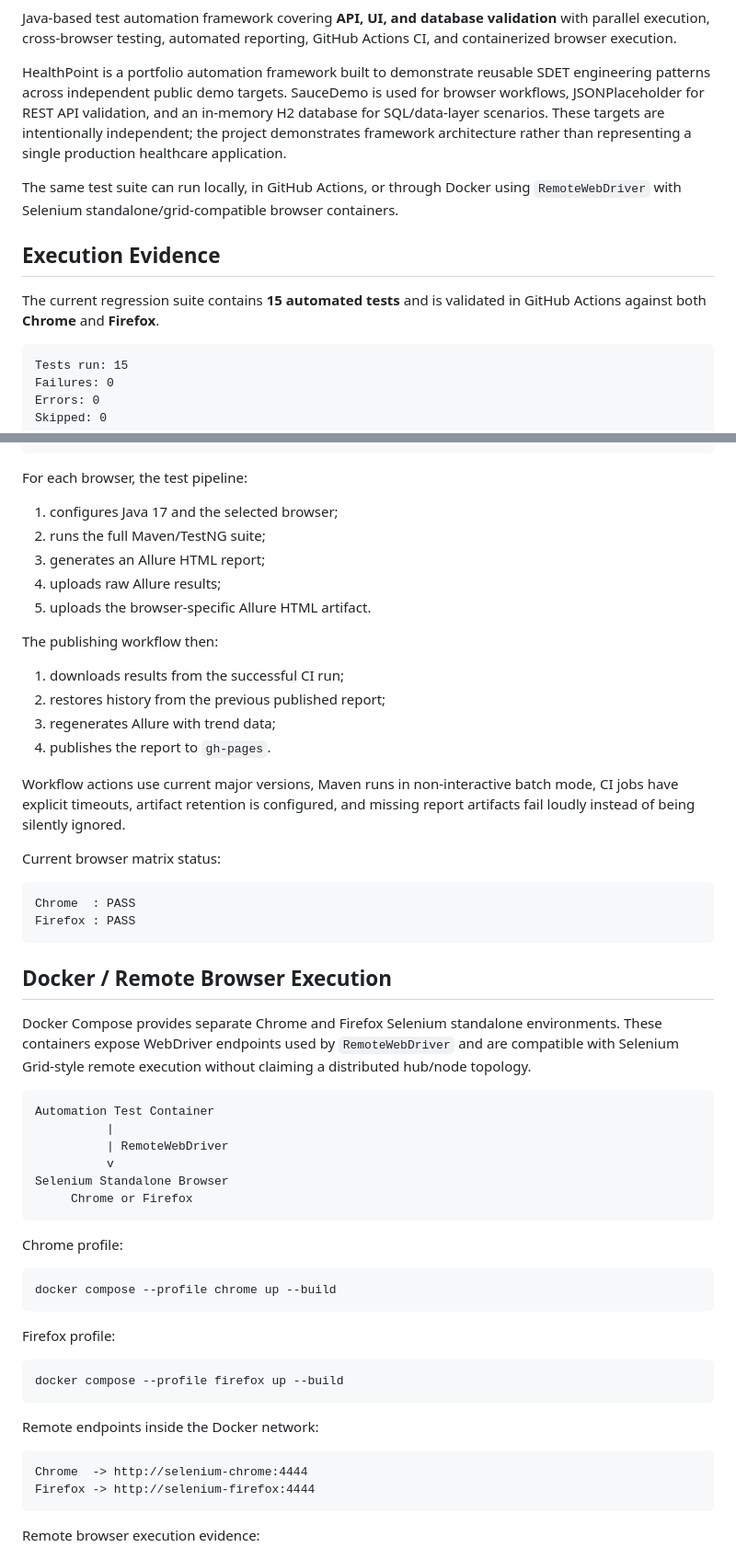
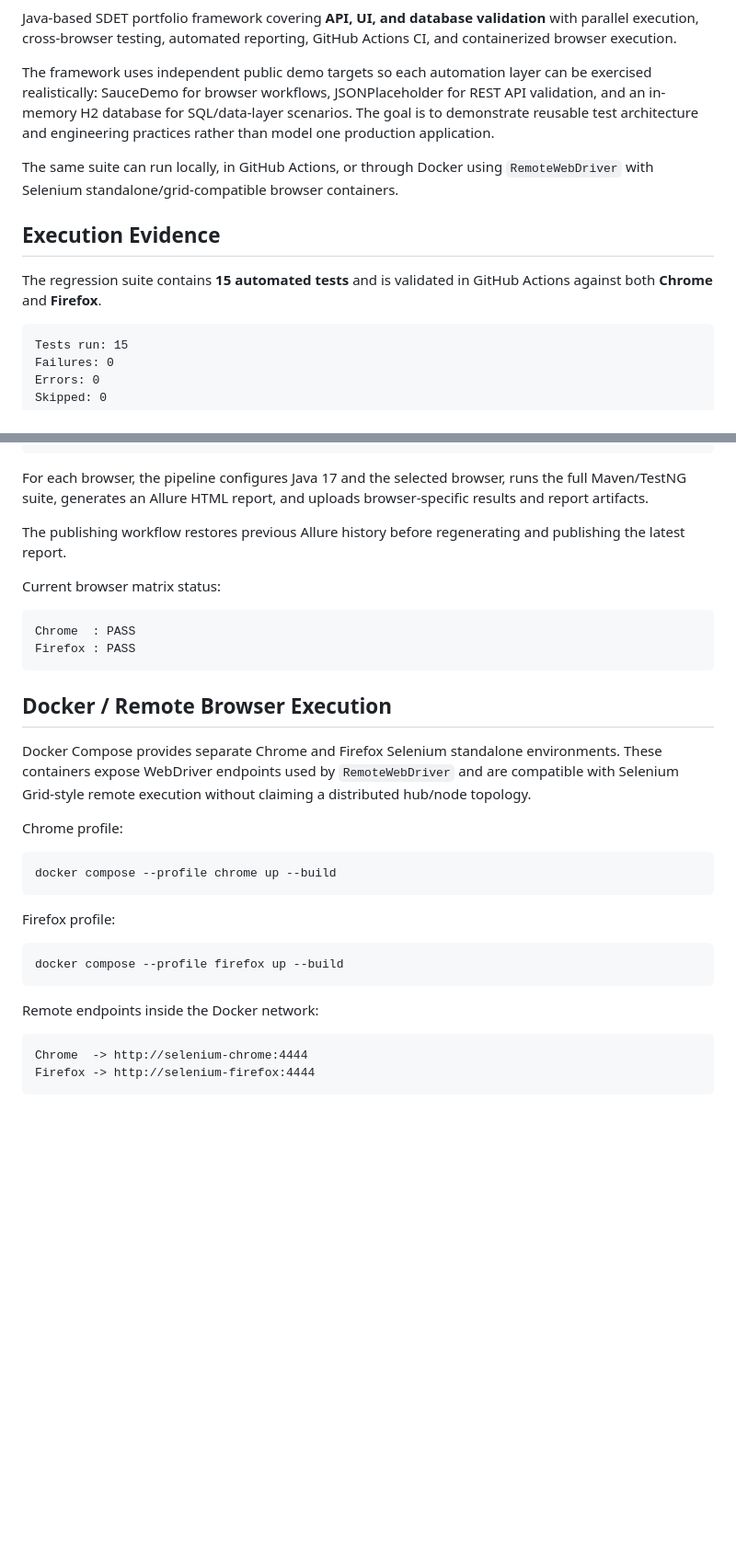
Before and after one commit to HORDIOLE17/HealthPoint-automation-framework, a Markdown page: README.md, 2 parts joined by grey strips. Shown at 92% size. Drawn GitHub-style; blank space fills up the shorter version.

````diff
--- a/README.md
+++ b/README.md
@@ -4,14 +4,14 @@
 [![Publish Allure Report](https://github.com/HORDIOLE17/HealthPoint-automation-framework/actions/workflows/allure-pages.yml/badge.svg)](https://github.com/HORDIOLE17/HealthPoint-automation-framework/actions/workflows/allure-pages.yml)
 
-Java-based test automation framework covering **API, UI, and database validation** with parallel execution, cross-browser testing, automated reporting, GitHub Actions CI, and containerized browser execution.
+Java-based SDET portfolio framework covering **API, UI, and database validation** with parallel execution, cross-browser testing, automated reporting, GitHub Actions CI, and containerized browser execution.
 
-HealthPoint is a portfolio automation framework built to demonstrate reusable SDET engineering patterns across independent public demo targets. SauceDemo is used for browser workflows, JSONPlaceholder for REST API validation, and an in-memory H2 database for SQL/data-layer scenarios. These targets are intentionally independent; the project demonstrates framework architecture rather than representing a single production healthcare application.
+The framework uses independent public demo targets so each automation layer can be exercised realistically: SauceDemo for browser workflows, JSONPlaceholder for REST API validation, and an in-memory H2 database for SQL/data-layer scenarios. The goal is to demonstrate reusable test architecture and engineering practices rather than model one production application.
 
-The same test suite can run locally, in GitHub Actions, or through Docker using `RemoteWebDriver` with Selenium standalone/grid-compatible browser containers.
+The same suite can run locally, in GitHub Actions, or through Docker using `RemoteWebDriver` with Selenium standalone/grid-compatible browser containers.
 
 ## Execution Evidence
 
-The current regression suite contains **15 automated tests** and is validated in GitHub Actions against both **Chrome** and **Firefox**.
+The regression suite contains **15 automated tests** and is validated in GitHub Actions against both **Chrome** and **Firefox**.
 
 ```text
 Tests run: 15
@@ -263,22 +246,9 @@ GitHub Actions runs the complete suite for pushes and pull requests to `main` us
                  gh-pages
 ```
 
-For each browser, the test pipeline:
+For each browser, the pipeline configures Java 17 and the selected browser, runs the full Maven/TestNG suite, generates an Allure HTML report, and uploads browser-specific results and report artifacts.
 
-1. configures Java 17 and the selected browser;
-2. runs the full Maven/TestNG suite;
-3. generates an Allure HTML report;
-4. uploads raw Allure results;
-5. uploads the browser-specific Allure HTML artifact.
-
-The publishing workflow then:
-
-1. downloads results from the successful CI run;
-2. restores history from the previous published report;
-3. regenerates Allure with trend data;
-4. publishes the report to `gh-pages`.
-
-Workflow actions use current major versions, Maven runs in non-interactive batch mode, CI jobs have explicit timeouts, artifact retention is configured, and missing report artifacts fail loudly instead of being silently ignored.
+The publishing workflow restores previous Allure history before regenerating and publishing the latest report.
 
 Current browser matrix status:
 
@@ -290,15 +260,6 @@ Firefox : PASS
 ## Docker / Remote Browser Execution
 
 Docker Compose provides separate Chrome and Firefox Selenium standalone environments. These containers expose WebDriver endpoints used by `RemoteWebDriver` and are compatible with Selenium Grid-style remote execution without claiming a distributed hub/node topology.
-
-```text
-Automation Test Container
-          |
-          | RemoteWebDriver
-          v
-Selenium Standalone Browser
-     Chrome or Firefox
-```
 
 Chrome profile:
 
@@ -319,8 +280,6 @@ Chrome  -> http://selenium-chrome:4444
 Firefox -> http://selenium-firefox:4444
 ```
 
-Remote browser execution evidence:
-
 ![Remote Browser Execution](docs/images/selenium-grid.png)
 
 ## Running Locally
````
Also changed, not shown: other parts of README.md (+14 -59 lines).
